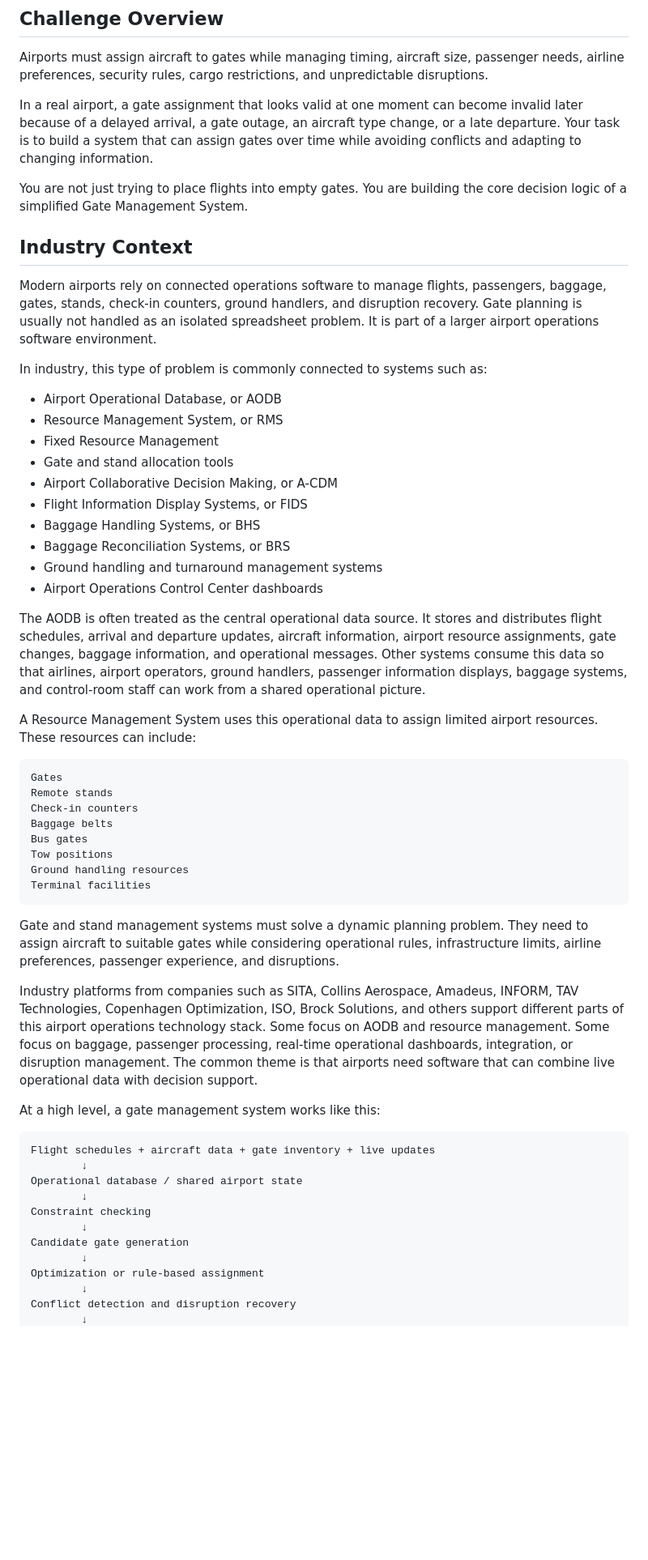
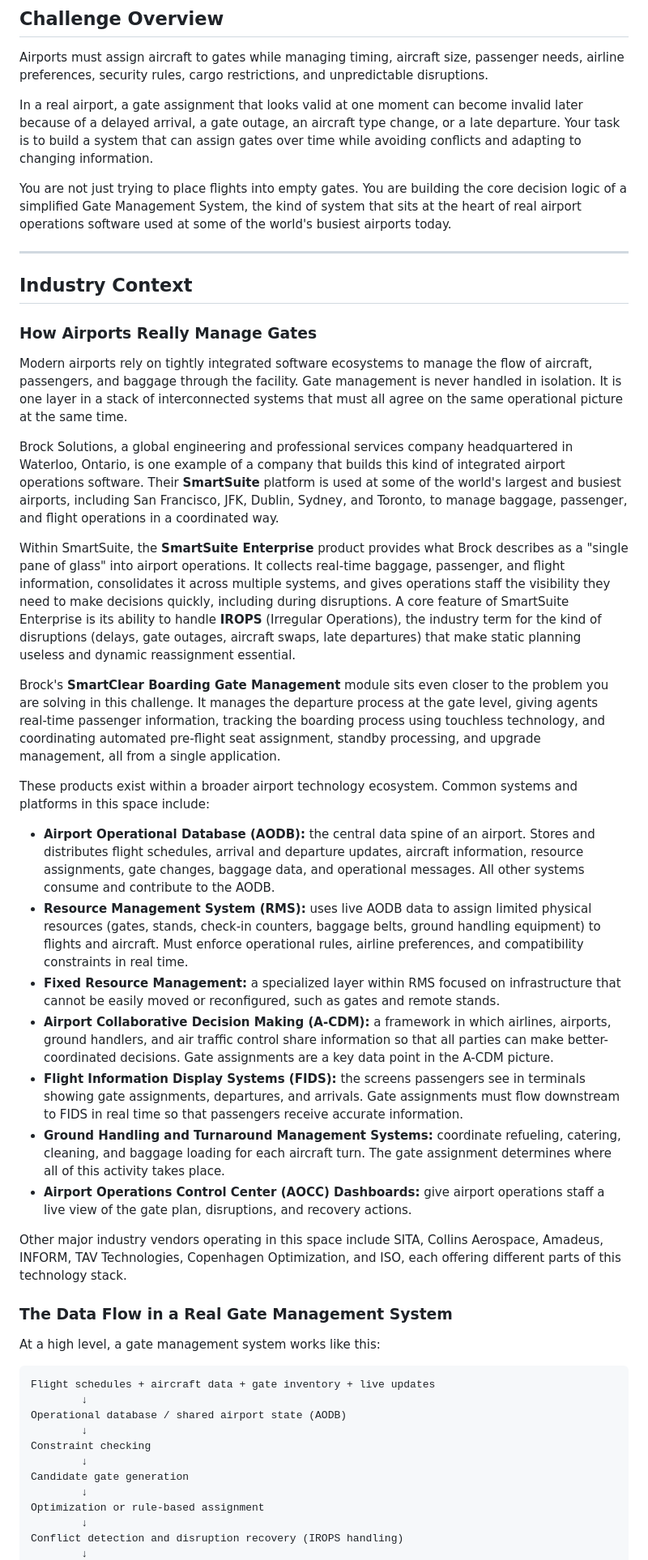
Before and after one commit to IdeasClinicUWaterloo/F26-Airport-Automation-Challenge, a Markdown page: gate-assignment/README.md, the part around one of its changes. Shown at 81% size. GitHub-like rendering; blank space fills up the shorter version.

````diff
--- a/gate-assignment/README.md
+++ b/gate-assignment/README.md
@@ -6,50 +6,42 @@ Airports must assign aircraft to gates while managing timing, aircraft size, pas
 
 In a real airport, a gate assignment that looks valid at one moment can become invalid later because of a delayed arrival, a gate outage, an aircraft type change, or a late departure. Your task is to build a system that can assign gates over time while avoiding conflicts and adapting to changing information.
 
-You are not just trying to place flights into empty gates. You are building the core decision logic of a simplified Gate Management System.
+You are not just trying to place flights into empty gates. You are building the core decision logic of a simplified Gate Management System, the kind of system that sits at the heart of real airport operations software used at some of the world's busiest airports today.
+
+---
 
 ## Industry Context
 
-Modern airports rely on connected operations software to manage flights, passengers, baggage, gates, stands, check-in counters, ground handlers, and disruption recovery. Gate planning is usually not handled as an isolated spreadsheet problem. It is part of a larger airport operations software environment.
+### How Airports Really Manage Gates
 
-In industry, this type of problem is commonly connected to systems such as:
+Modern airports rely on tightly integrated software ecosystems to manage the flow of aircraft, passengers, and baggage through the facility. Gate management is never handled in isolation. It is one layer in a stack of interconnected systems that must all agree on the same operational picture at the same time.
 
-* Airport Operational Database, or AODB
-* Resource Management System, or RMS
-* Fixed Resource Management
-* Gate and stand allocation tools
-* Airport Collaborative Decision Making, or A-CDM
-* Flight Information Display Systems, or FIDS
-* Baggage Handling Systems, or BHS
-* Baggage Reconciliation Systems, or BRS
-* Ground handling and turnaround management systems
-* Airport Operations Control Center dashboards
+Brock Solutions, a global engineering and professional services company headquartered in Waterloo, Ontario, is one example of a company that builds this kind of integrated airport operations software. Their **SmartSuite** platform is used at some of the world's largest and busiest airports, including San Francisco, JFK, Dublin, Sydney, and Toronto, to manage baggage, passenger, and flight operations in a coordinated way.
 
-The AODB is often treated as the central operational data source. It stores and distributes flight schedules, arrival and departure updates, aircraft information, airport resource assignments, gate changes, baggage information, and operational messages. Other systems consume this data so that airlines, airport operators, ground handlers, passenger information displays, baggage systems, and control-room staff can work from a shared operational picture.
+Within SmartSuite, the **SmartSuite Enterprise** product provides what Brock describes as a "single pane of glass" into airport operations. It collects real-time baggage, passenger, and flight information, consolidates it across multiple systems, and gives operations staff the visibility they need to make decisions quickly, including during disruptions. A core feature of SmartSuite Enterprise is its ability to handle **IROPS** (Irregular Operations), the industry term for the kind of disruptions (delays, gate outages, aircraft swaps, late departures) that make static planning useless and dynamic reassignment essential.
 
-A Resource Management System uses this operational data to assign limited airport resources. These resources can include:
+Brock's **SmartClear Boarding Gate Management** module sits even closer to the problem you are solving in this challenge. It manages the departure process at the gate level, giving agents real-time passenger information, tracking the boarding process using touchless technology, and coordinating automated pre-flight seat assignment, standby processing, and upgrade management, all from a single application.
 
-```text id="dwv83l"
-Gates
-Remote stands
-Check-in counters
-Baggage belts
-Bus gates
-Tow positions
-Ground handling resources
-Terminal facilities
-```
+These products exist within a broader airport technology ecosystem. Common systems and platforms in this space include:
 
-Gate and stand management systems must solve a dynamic planning problem. They need to assign aircraft to suitable gates while considering operational rules, infrastructure limits, airline preferences, passenger experience, and disruptions.
+- **Airport Operational Database (AODB):** the central data spine of an airport. Stores and distributes flight schedules, arrival and departure updates, aircraft information, resource assignments, gate changes, baggage data, and operational messages. All other systems consume and contribute to the AODB.
+- **Resource Management System (RMS):** uses live AODB data to assign limited physical resources (gates, stands, check-in counters, baggage belts, ground handling equipment) to flights and aircraft. Must enforce operational rules, airline preferences, and compatibility constraints in real time.
+- **Fixed Resource Management:** a specialized layer within RMS focused on infrastructure that cannot be easily moved or reconfigured, such as gates and remote stands.
+- **Airport Collaborative Decision Making (A-CDM):** a framework in which airlines, airports, ground handlers, and air traffic control share information so that all parties can make better-coordinated decisions. Gate assignments are a key data point in the A-CDM picture.
+- **Flight Information Display Systems (FIDS):** the screens passengers see in terminals showing gate assignments, departures, and arrivals. Gate assignments must flow downstream to FIDS in real time so that passengers receive accurate information.
+- **Ground Handling and Turnaround Management Systems:** coordinate refueling, catering, cleaning, and baggage loading for each aircraft turn. The gate assignment determines where all of this activity takes place.
+- **Airport Operations Control Center (AOCC) Dashboards:** give airport operations staff a live view of the gate plan, disruptions, and recovery actions.
 
-Industry platforms from companies such as SITA, Collins Aerospace, Amadeus, INFORM, TAV Technologies, Copenhagen Optimization, ISO, Brock Solutions, and others support different parts of this airport operations technology stack. Some focus on AODB and resource management. Some focus on baggage, passenger processing, real-time operational dashboards, integration, or disruption management. The common theme is that airports need software that can combine live operational data with decision support.
+Other major industry vendors operating in this space include SITA, Collins Aerospace, Amadeus, INFORM, TAV Technologies, Copenhagen Optimization, and ISO, each offering different parts of this technology stack.
+
+### The Data Flow in a Real Gate Management System
 
 At a high level, a gate management system works like this:
 
-```text id="e6vgha"
+```
 Flight schedules + aircraft data + gate inventory + live updates
         ↓
-Operational database / shared airport state
+Operational database / shared airport state (AODB)
         ↓
 Constraint checking
         ↓
@@ -57,5 +49,5 @@ Candidate gate generation
         ↓
 Optimization or rule-based assignment
         ↓
-Conflict detection and disruption recovery
+Conflict detection and disruption recovery (IROPS handling)
         ↓
````
Also changed, not shown: other parts of gate-assignment/README.md (+68 -83 lines).
